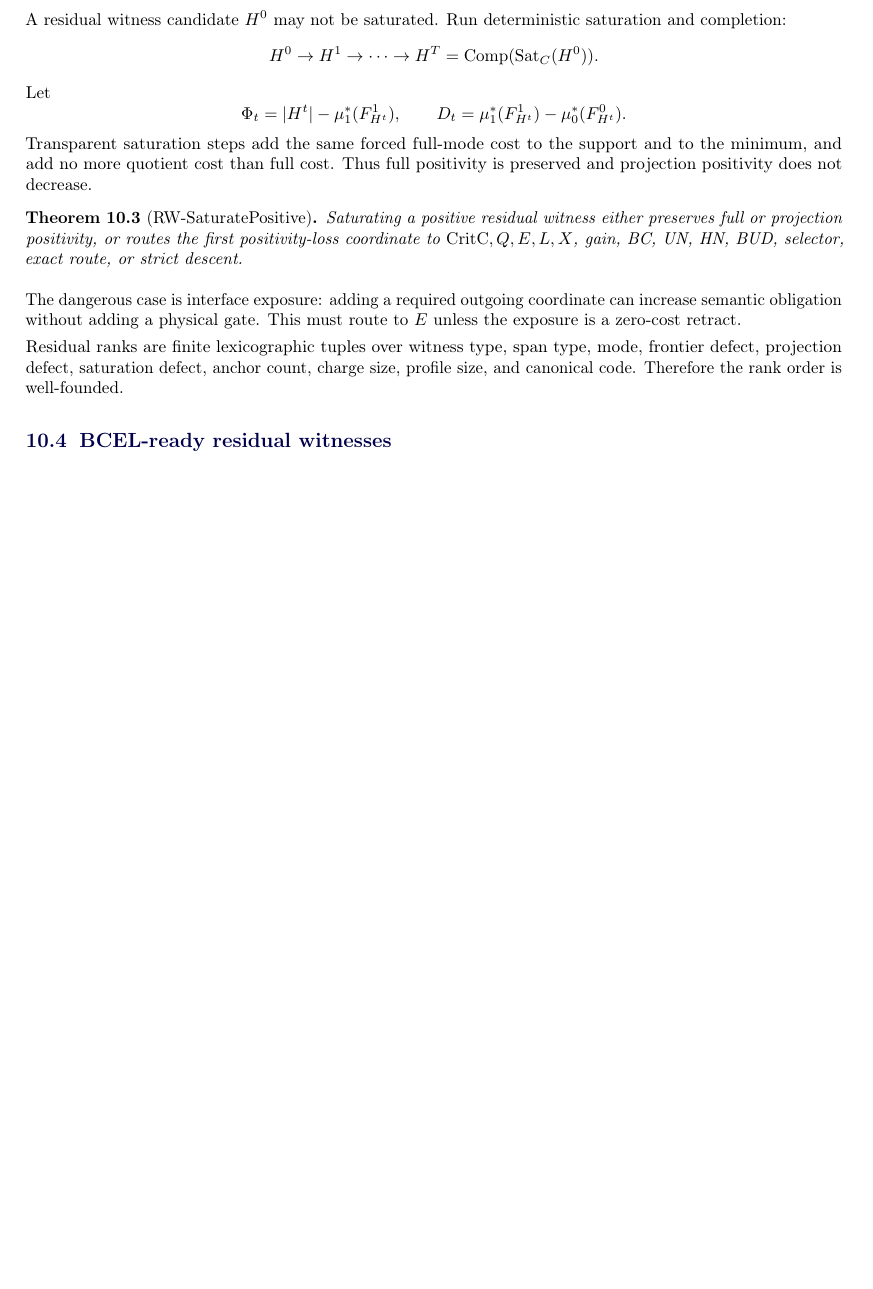
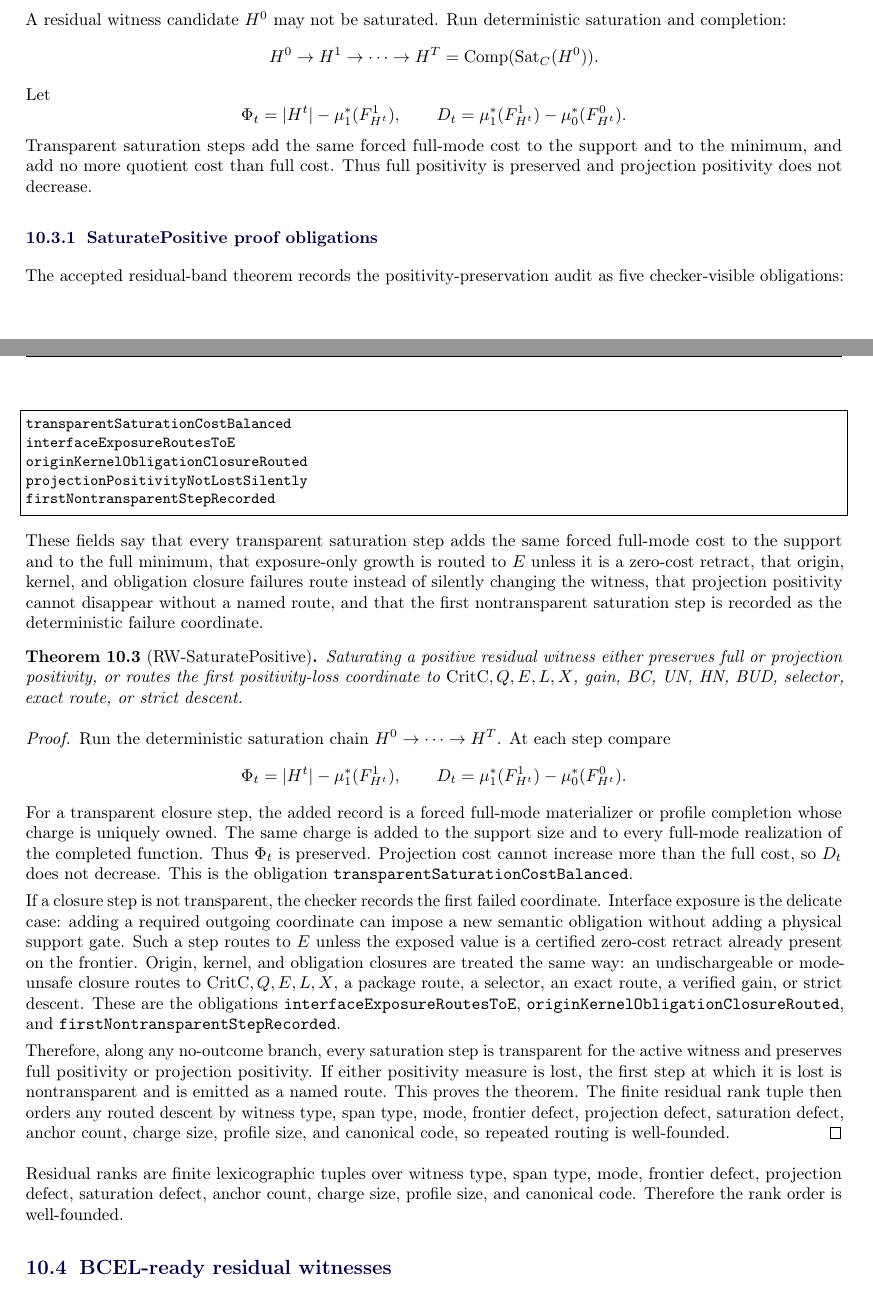
Before and after one commit to aisknab/pnp, a LaTeX document (canonical_proof_report.tex): part of page 14 of 45 before the commit and two parts of pages 14 and 15 of 46 after it, the two joined at a grey line, cut so that both start at the same text, the shorter picture padded with empty space. Compiled offline with pdfLaTeX.

Commit message:
expand Terminal MuBridge and SaturatePositive proof obligations in manuscript

```diff
--- a/canonical_proof_report.tex
+++ b/canonical_proof_report.tex
@@ -752,11 +769,33 @@ Let
 \]
 Transparent saturation steps add the same forced full-mode cost to the support and to the minimum, and add no more quotient cost than full cost. Thus full positivity is preserved and projection positivity does not decrease.
 
+\subsubsection{SaturatePositive proof obligations}
+The accepted residual-band theorem records the positivity-preservation audit as five checker-visible obligations:
+\begin{lstlisting}
+transparentSaturationCostBalanced
+interfaceExposureRoutesToE
+originKernelObligationClosureRouted
+projectionPositivityNotLostSilently
+firstNontransparentStepRecorded
+\end{lstlisting}
+These fields say that every transparent saturation step adds the same forced full-mode cost to the support and to the full minimum, that exposure-only growth is routed to \(E\) unless it is a zero-cost retract, that origin, kernel, and obligation closure failures route instead of silently changing the witness, that projection positivity cannot disappear without a named route, and that the first nontransparent saturation step is recorded as the deterministic failure coordinate.
+
 \begin{theorem}[RW-SaturatePositive]
 Saturating a positive residual witness either preserves full or projection positivity, or routes the first positivity-loss coordinate to \(\CritC,Q,E,L,X\), gain, BC, UN, HN, BUD, selector, exact route, or strict descent.
 \end{theorem}
 
-The dangerous case is interface exposure: adding a required outgoing coordinate can increase semantic obligation without adding a physical gate. This must route to \(E\) unless the exposure is a zero-cost retract.
+\begin{proof}
+Run the deterministic saturation chain \(H^0\to\cdots\to H^T\).  At each step compare
+\[
+\Phi_t=|H^t|-\mu_1^*(F_{H^t}^1),\qquad
+D_t=\mu_1^*(F_{H^t}^1)-\mu_0^*(F_{H^t}^0).
+\]
+For a transparent closure step, the added record is a forced full-mode materializer or profile completion whose charge is uniquely owned.  The same charge is added to the support size and to every full-mode realization of the completed function.  Thus \(\Phi_t\) is preserved.  Projection cost cannot increase more than the full cost, so \(D_t\) does not decrease.  This is the obligation \texttt{transparentSaturationCostBalanced}.
+
+If a closure step is not transparent, the checker records the first failed coordinate.  Interface exposure is the delicate case: adding a required outgoing coordinate can impose a new semantic obligation without adding a physical support gate.  Such a step routes to \(E\) unless the exposed value is a certified zero-cost retract already present on the frontier.  Origin, kernel, and obligation closures are treated the same way: an undischargeable or mode-unsafe closure routes to \(\CritC,Q,E,L,X\), a package route, a selector, an exact route, a verified gain, or strict descent.  These are the obligations \texttt{interfaceExposureRoutesToE}, \texttt{originKernelObligationClosureRouted}, and \texttt{firstNontransparentStepRecorded}.
+
+Therefore, along any no-outcome branch, every saturation step is transparent for the active witness and preserves full positivity or projection positivity.  If either positivity measure is lost, the first step at which it is lost is nontransparent and is emitted as a named route.  This proves the theorem.  The finite residual rank tuple then orders any routed descent by witness type, span type, mode, frontier defect, projection defect, saturation defect, anchor count, charge size, profile size, and canonical code, so repeated routing is well-founded.
+\end{proof}
 
 Residual ranks are finite lexicographic tuples over witness type, span type, mode, frontier defect, projection defect, saturation defect, anchor count, charge size, profile size, and canonical code. Therefore the rank order is well-founded.
 
```
Also changed, not shown: canonical_proof_report.pdf, canonical_proof_report.tex (31 more changed lines).
